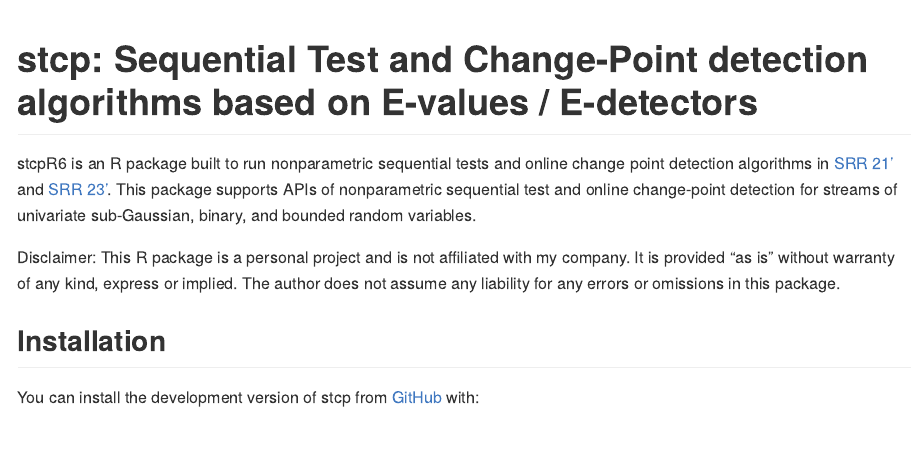
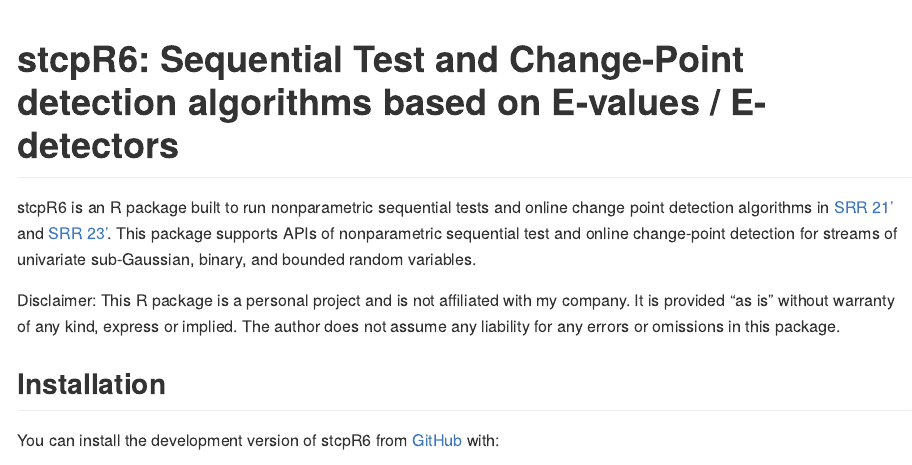
Before and after one commit to shinjaehyeok/stcpR6, an R Markdown document (README.Rmd): the page in a window 1100 px wide, from its top. The pictures show the output file README.md that the author committed with the source, drawn offline in the style of GitHub; badge pictures from the web are left out.

Commit message:
Update README

````diff
--- a/README.Rmd
+++ b/README.Rmd
@@ -13,7 +13,7 @@
 )
 ```
 
-# stcp: Sequential Test and Change-Point detection algorithms based on E-values / E-detectors
+# stcpR6: Sequential Test and Change-Point detection algorithms based on E-values / E-detectors
 
 <!-- badges: start -->
 [![R-CMD-check](https://github.com/shinjaehyeok/stcpR6/workflows/R-CMD-check/badge.svg)](https://github.com/shinjaehyeok/stcpR6/actions)
@@ -29,7 +29,7 @@
 
 ## Installation
 
-You can install the development version of stcp from [GitHub](https://github.com/) with:
+You can install the development version of stcpR6 from [GitHub](https://github.com/) with:
 
 ``` r
 # install.packages("devtools")
````
Also changed, not shown: README.md.
